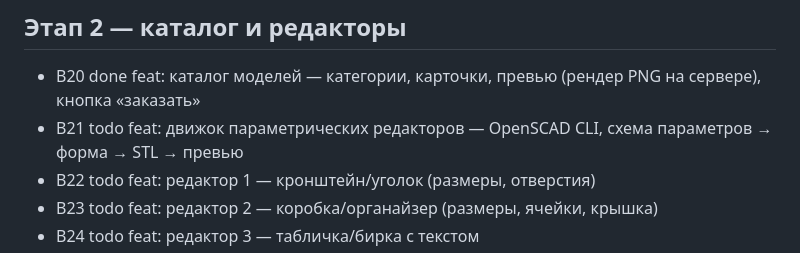
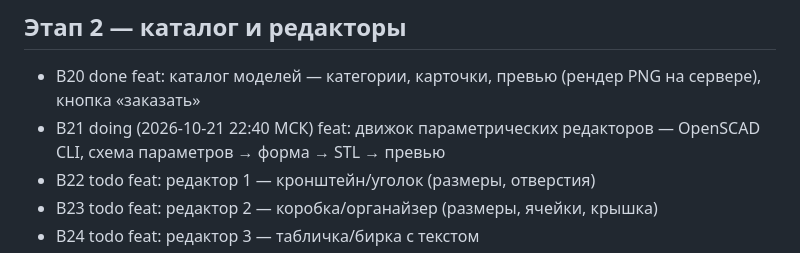
Before and after one commit to urnero/tuc-platform, a Markdown page: docs/BACKLOG.md, the part around the change. Rendered like a GitHub page.

Commit message:
chore: beru B21

```diff
--- a/docs/BACKLOG.md
+++ b/docs/BACKLOG.md
@@ -24,7 +24,7 @@
 ## Этап 2 — каталог и редакторы
 
 - B20 done feat: каталог моделей — категории, карточки, превью (рендер PNG на сервере), кнопка «заказать»
-- B21 todo feat: движок параметрических редакторов — OpenSCAD CLI, схема параметров → форма → STL → превью
+- B21 doing (2026-10-21 22:40 МСК) feat: движок параметрических редакторов — OpenSCAD CLI, схема параметров → форма → STL → превью
 - B22 todo feat: редактор 1 — кронштейн/уголок (размеры, отверстия)
 - B23 todo feat: редактор 2 — коробка/органайзер (размеры, ячейки, крышка)
 - B24 todo feat: редактор 3 — табличка/бирка с текстом
```
